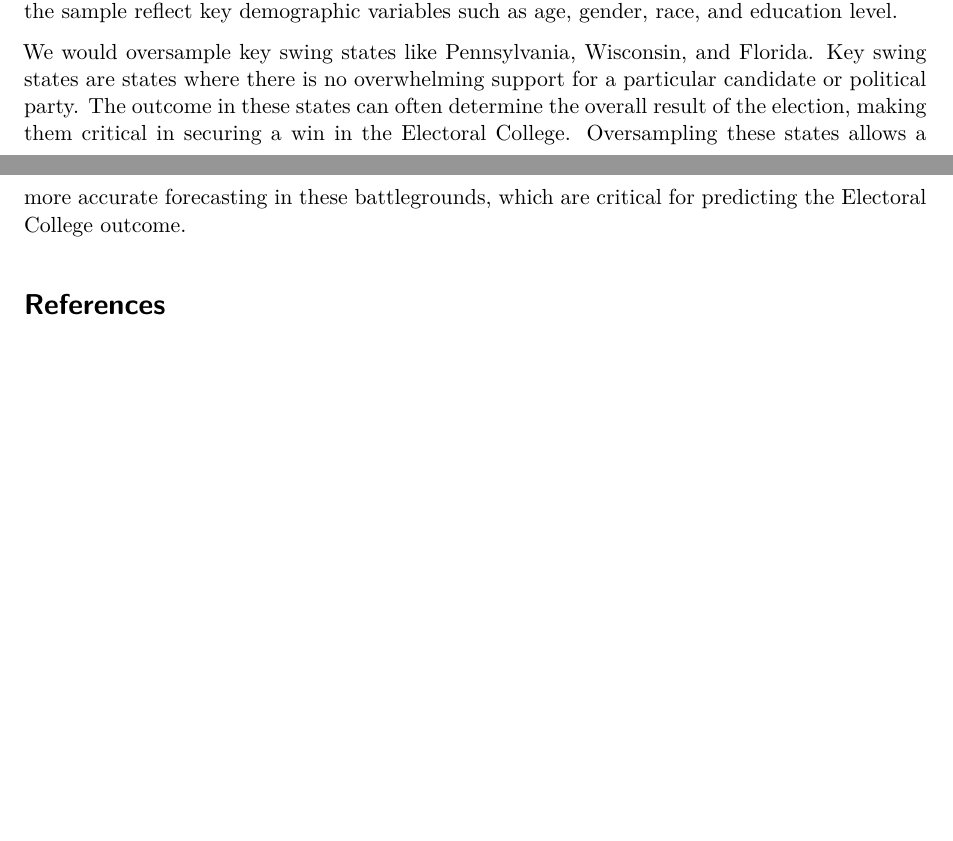
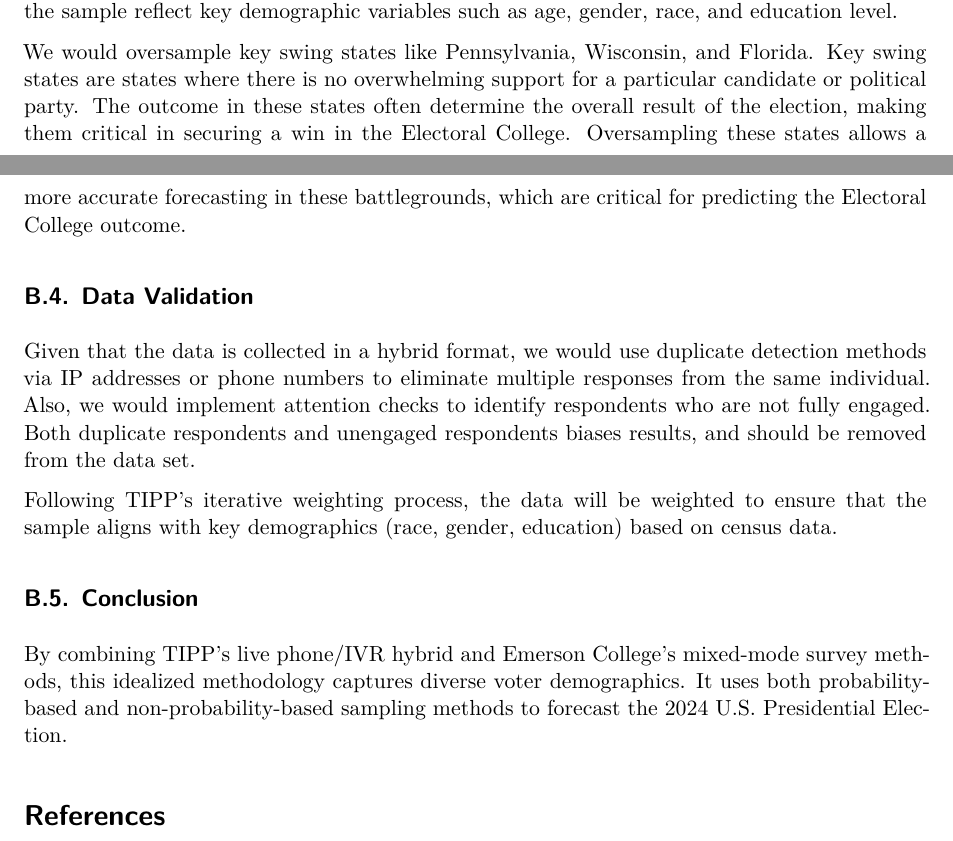
Before and after one commit to krishnak30/US_elections, a Quarto document (paper/paper.qmd): two parts of pages 7 and 8 of 8, joined at a grey line, cut so that both start at the same text, the shorter picture padded with empty space. Rendered offline with R 4.5, knitr and Pandoc in place of Quarto, then LaTeX, with nearby package versions; some code elsewhere in the file could not run offline.

Commit message:
include data validation section and conclusion

```diff
--- a/paper/paper.qmd
+++ b/paper/paper.qmd
@@ -257,6 +257,15 @@ This idealized methodology uses a multi-mode hybrid sampling approach. This allo
 ## Recruitment Strategy
 By using Aristotle’s voter lists and CINT's platform as a sampling frame, the sample consists of likely voters based on registration status and past voting behavior. Quota sampling would be used to match the demographic profile of the U.S. electorate. This ensures that respondents in the sample reflect key demographic variables such as age, gender, race, and education level.
 
-We would oversample key swing states like Pennsylvania, Wisconsin, and Florida. Key swing states are states where there is no overwhelming support for a particular candidate or political party. The outcome in these states can often determine the overall result of the election, making them critical in securing a win in the Electoral College. Oversampling these states allows a more accurate forecasting in these battlegrounds, which are critical for predicting the Electoral College outcome.
+We would oversample key swing states like Pennsylvania, Wisconsin, and Florida. Key swing states are states where there is no overwhelming support for a particular candidate or political party. The outcome in these states often determine the overall result of the election, making them critical in securing a win in the Electoral College. Oversampling these states allows a more accurate forecasting in these battlegrounds, which are critical for predicting the Electoral College outcome.
+
+## Data Validation
+
+Given that the data is collected in a hybrid format, we would use duplicate detection methods via IP addresses or phone numbers to eliminate multiple responses from the same individual. Also, we would implement attention checks to identify respondents who are not fully engaged. Both duplicate respondents and unengaged respondents biases results, and should be removed from the data set.
+
+Following TIPP’s iterative weighting process, the data will be weighted to ensure that the sample aligns with key demographics (race, gender, education) based on census data.
+
+## Conclusion
+By combining TIPP’s live phone/IVR hybrid and Emerson College’s mixed-mode survey methods, this idealized methodology captures diverse voter demographics. It uses both probability-based and non-probability-based sampling methods to forecast the 2024 U.S. Presidential Election.
 
 # References
```
